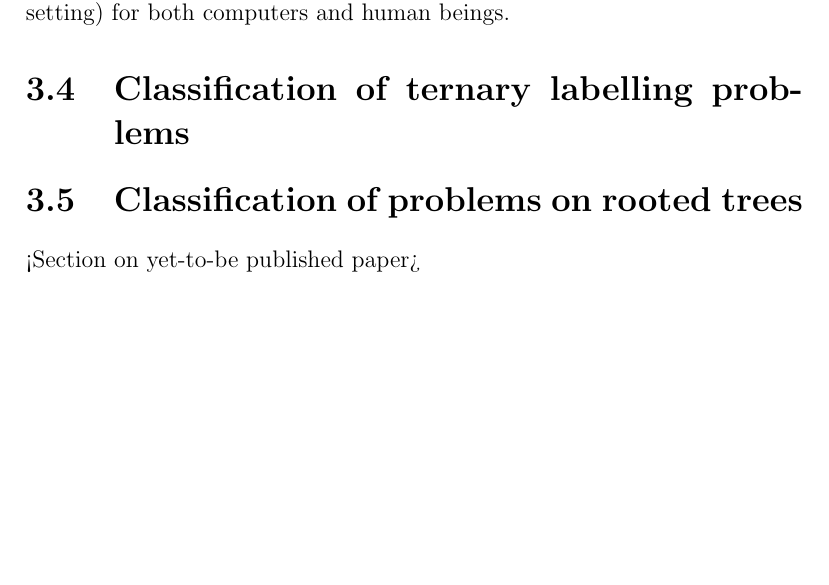
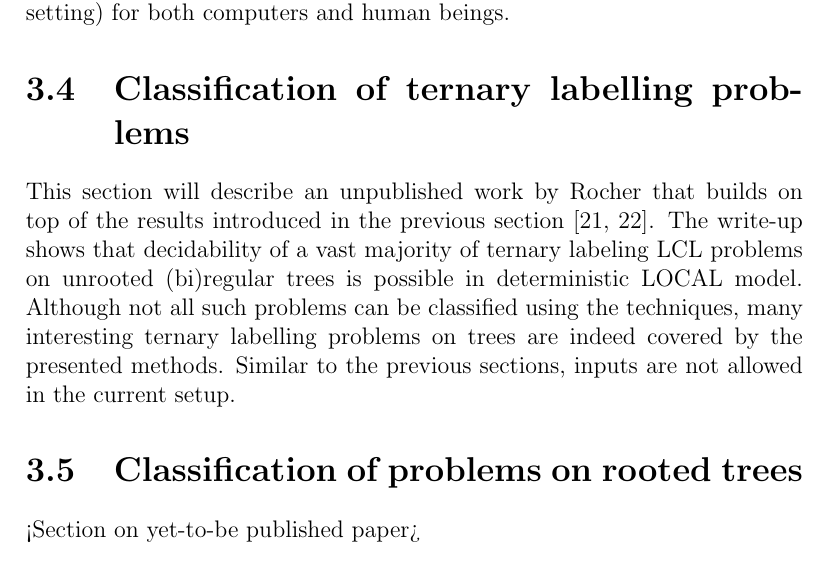
Before and after one commit to AleksTeresh/lcl-classifier, a LaTeX thesis (report/thesis-example.tex, which reads report/3environment.tex): part of page 31 of 42, cut so that both start at the same text, the shorter picture padded with empty space. Compiled offline with pdfLaTeX.

Commit message:
text: intro paragraph for ternary classification

```diff
--- a/report/3environment.tex
+++ b/report/3environment.tex
@@ -287,6 +287,14 @@ for both computers and human beings.
 
 \section{Classification of ternary labelling problems}
 
+This section will describe an unpublished work by Rocher that builds on top
+of the results introduced in the previous section~\cite{Rocher2020doc, Rocher2020clas}.
+The write-up shows that decidability of a vast majority of ternary labeling LCL problems on unrooted
+(bi)regular trees is possible in deterministic LOCAL model. Although not all such problems
+can be classified using the techniques, many interesting ternary labelling problems on trees
+are indeed covered by the presented methods.
+Similar to the previous sections, inputs are not allowed in the current setup.
+
 
 
 \section{Classification of problems on rooted trees}
```
